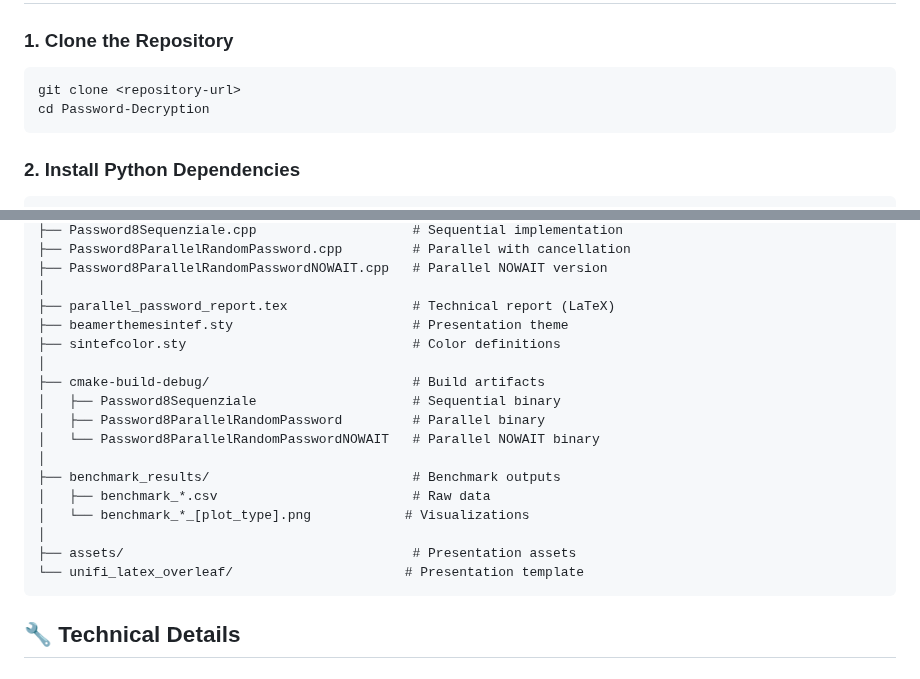
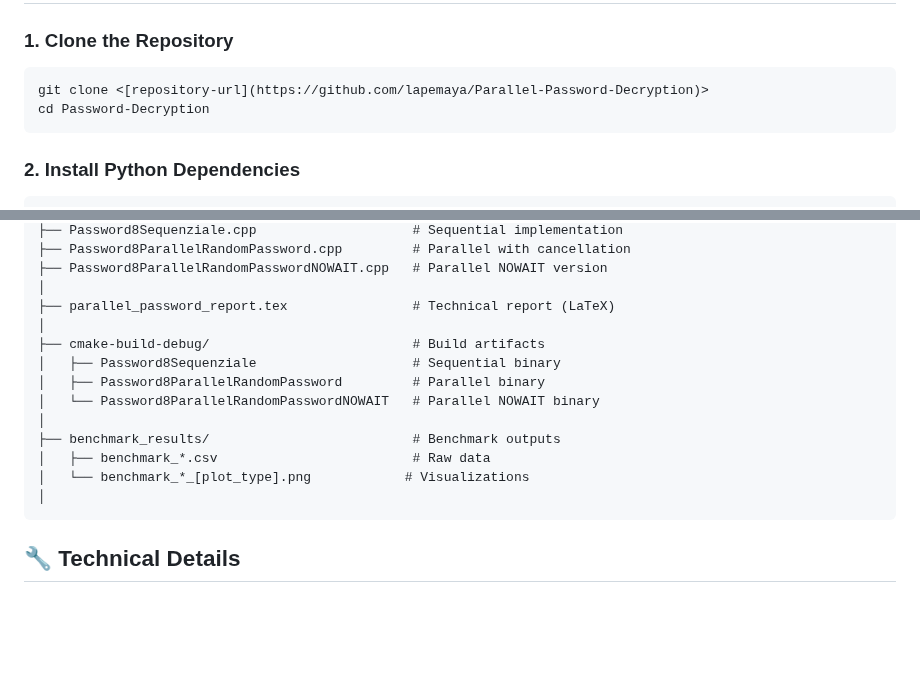
Before and after one commit to lapemaya/Parallel-Password-Decryption, a Markdown page: README.md, 2 parts joined by grey strips. GitHub-like rendering; blank space fills up the shorter version.

Commit message:
Update installation instructions and clean up files
Updated repository URL in installation instructions and removed unused presentation files from the directory structure.

````diff
--- a/README.md
+++ b/README.md
@@ -196,7 +196,7 @@ for each random target password:
 
 ### 1. Clone the Repository
 ```bash
-git clone <repository-url>
+git clone <[repository-url](https://github.com/lapemaya/Parallel-Password-Decryption)>
 cd Password-Decryption
 ```
 
@@ -346,8 +346,6 @@ Password-Decryption/
 ├── Password8ParallelRandomPasswordNOWAIT.cpp   # Parallel NOWAIT version
 │
 ├── parallel_password_report.tex                # Technical report (LaTeX)
-├── beamerthemesintef.sty                       # Presentation theme
-├── sintefcolor.sty                             # Color definitions
 │
 ├── cmake-build-debug/                          # Build artifacts
 │   ├── Password8Sequenziale                    # Sequential binary
@@ -358,8 +356,6 @@ Password-Decryption/
 │   ├── benchmark_*.csv                         # Raw data
 │   └── benchmark_*_[plot_type].png            # Visualizations
 │
-├── assets/                                     # Presentation assets
-└── unifi_latex_overleaf/                      # Presentation template
 ```
 
 ## 🔧 Technical Details
````
